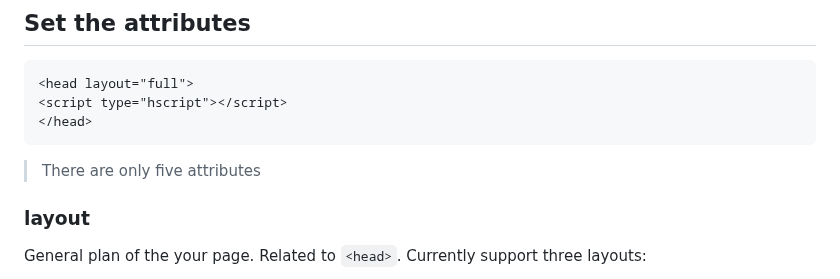
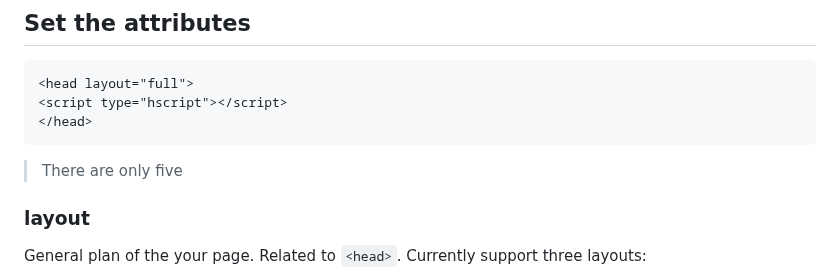
Before and after one commit to Roseinfire/HtmlS, a Markdown page: README.md, the part around the change. Rendered like a GitHub page.

````diff
--- a/README.md
+++ b/README.md
@@ -30,7 +30,7 @@ At the top of classic html connect HtmlScript and `let's begin!`
 <script type="hscript"></script>
 </head>
 ```
-> There are only five attributes
+> There are only five
 ### layout
 General plan of the your page. Related to `<head>`.
 Currently support three layouts:
````
